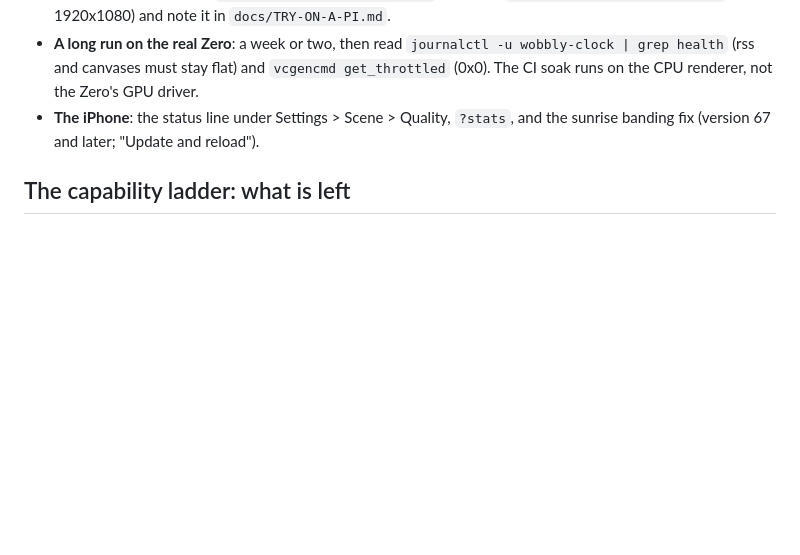
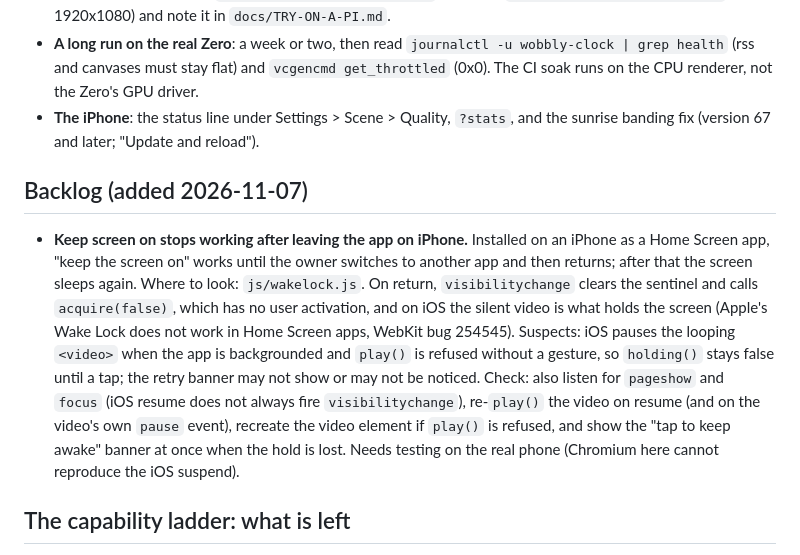
Before and after one commit to antgiant/Wobbly-Weathery-Web-Clock, a Markdown page: TODO.md, the part around the change. Drawn GitHub-style; blank space fills up the shorter version.

Commit message:
Backlog: keep-awake stops after switching apps on iPhone Home Screen app
Co-Authored-By: Claude Sonnet 5.5 <noreply@anthropic.com>
Claude-Session: https://claude.ai/code/session_011XvDVXuokrX8NJgdTrUs5d

```diff
--- a/TODO.md
+++ b/TODO.md
@@ -17,6 +17,15 @@ Things we know we want, not yet done. Newest first. Updated 2026-11-07. (The lon
 - **A long run on the real Zero**: a week or two, then read `journalctl -u wobbly-clock | grep health` (rss and canvases must stay flat) and `vcgencmd get_throttled` (0x0). The CI soak runs on the CPU
   renderer, not the Zero's GPU driver.
 - **The iPhone**: the status line under Settings > Scene > Quality, `?stats`, and the sunrise banding fix (version 67 and later; "Update and reload").
+
+## Backlog (added 2026-11-07)
+
+- **Keep screen on stops working after leaving the app on iPhone.** Installed on an iPhone as a Home Screen app, "keep the screen on" works until the owner switches to another app and then returns; after that
+  the screen sleeps again. Where to look: `js/wakelock.js`. On return, `visibilitychange` clears the sentinel and calls `acquire(false)`, which has no user activation, and on iOS the silent video is what holds
+  the screen (Apple's Wake Lock does not work in Home Screen apps, WebKit bug 254545). Suspects: iOS pauses the looping `<video>` when the app is backgrounded and `play()` is refused without a gesture, so
+  `holding()` stays false until a tap; the retry banner may not show or may not be noticed. Check: also listen for `pageshow` and `focus` (iOS resume does not always fire `visibilitychange`), re-`play()` the
+  video on resume (and on the video's own `pause` event), recreate the video element if `play()` is refused, and show the "tap to keep awake" banner at once when the hold is lost. Needs testing on the real
+  phone (Chromium here cannot reproduce the iOS suspend).
 
 ## The capability ladder: what is left
 
```
